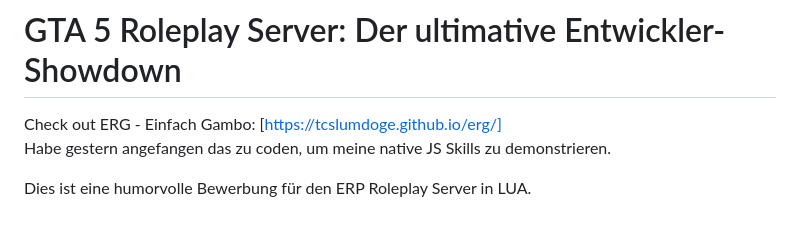
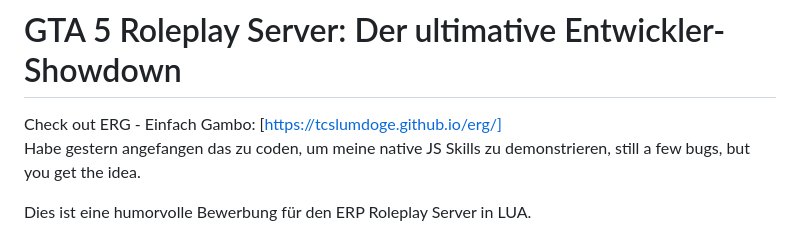
Before and after one commit to TCSlumdogE/erg, a Markdown page: README.md, the part around the change. GitHub-like rendering.

```diff
--- a/README.md
+++ b/README.md
@@ -1,6 +1,6 @@
 # GTA 5 Roleplay Server: Der ultimative Entwickler-Showdown
 Check out ERG - Einfach Gambo: [https://tcslumdoge.github.io/erg/]
-Habe gestern angefangen das zu coden, um meine native JS Skills zu demonstrieren.
+Habe gestern angefangen das zu coden, um meine native JS Skills zu demonstrieren, still a few bugs, but you get the idea.
 
 Dies ist eine humorvolle Bewerbung für den ERP Roleplay Server in LUA.
 # ERP: Der ultimative Entwickler-Showdown
```
